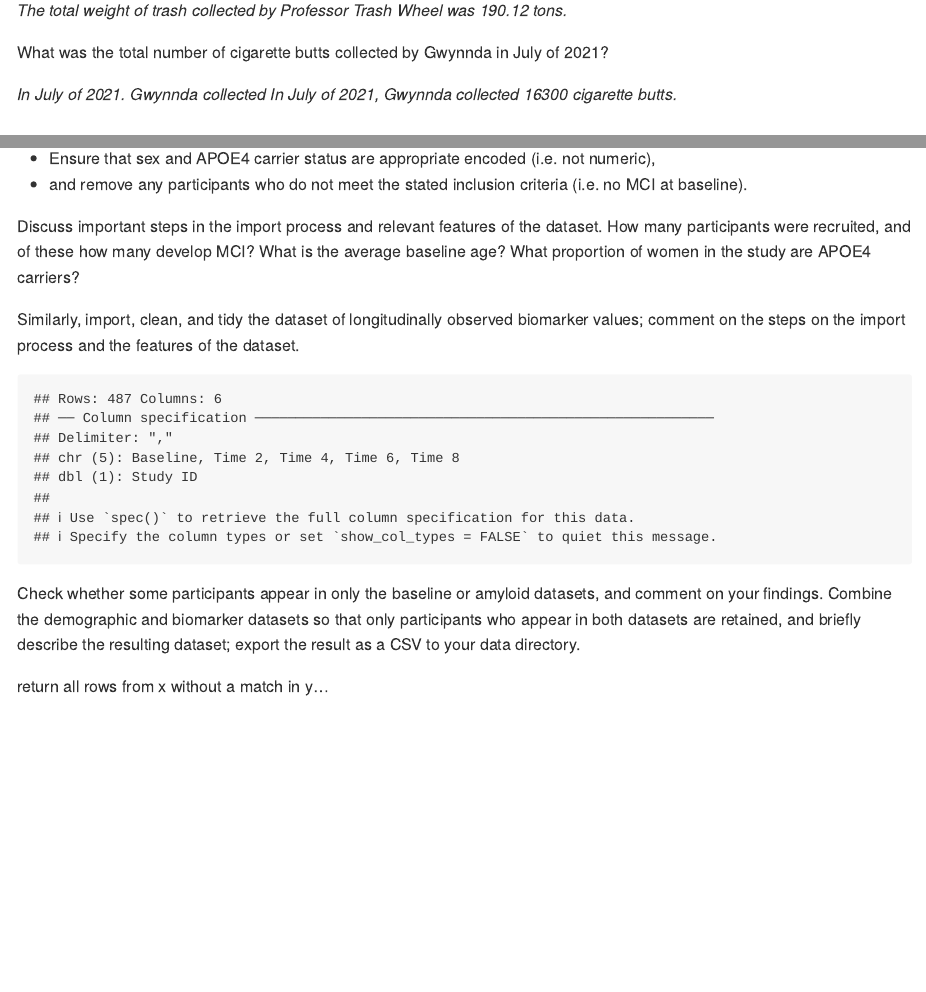
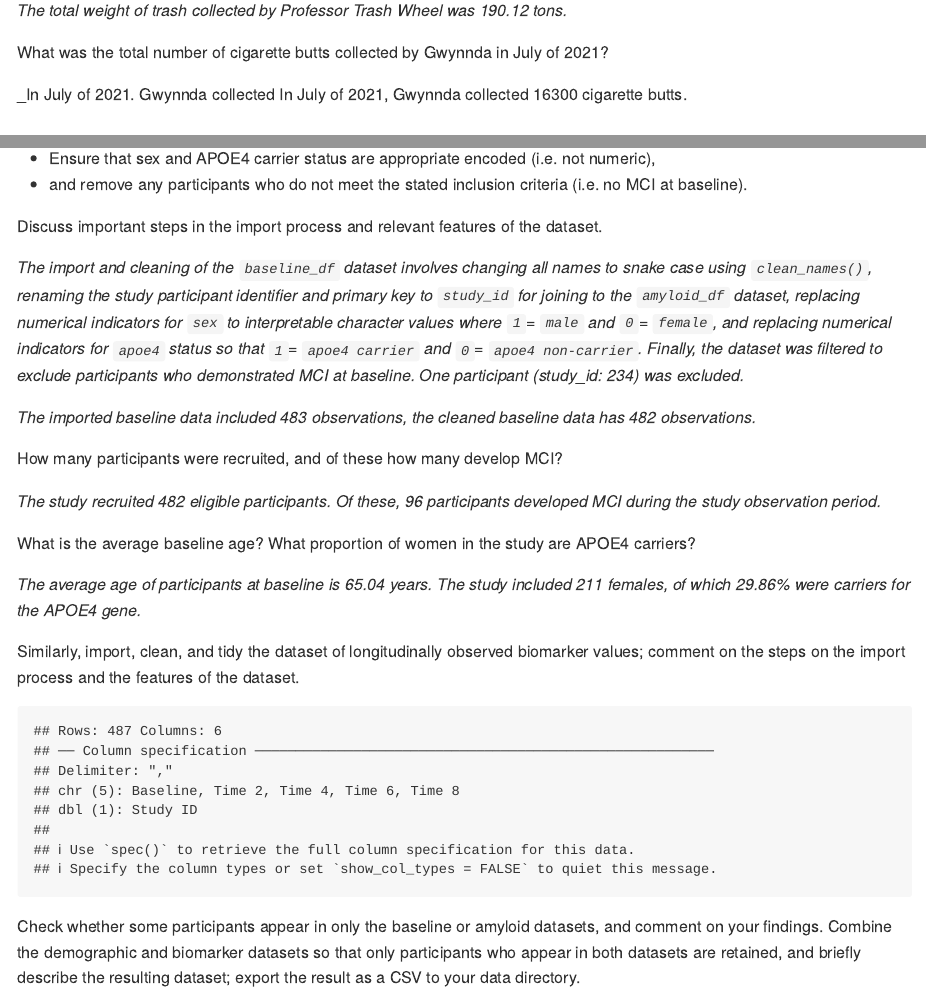
Before and after one commit to fish-carolyn/p8105_hw2_csf2135, an R Markdown document (p8105_hw2_csf2135.Rmd): the page in a window 1100 px wide, from 5580 px down, and a second part further down, joined at a grey line. The pictures show the output file p8105_hw2_csf2135.md that the author committed with the source, drawn offline in the style of GitHub.

Commit message:
adding in line code and comments for problem 3

````diff
--- a/p8105_hw2_csf2135.Rmd
+++ b/p8105_hw2_csf2135.Rmd
@@ -245,15 +245,14 @@ _The total weight of trash collected by Professor Trash Wheel was `r sum(filter(
 
 What was the total number of cigarette butts collected by Gwynnda in July of 2021?
 
-_In July of 2021. Gwynnda collected In July of 2021, Gwynnda collected `r as.integer(sum(filter(all_trash, dumpster_name == "Gwynnda Trash Wheel" & month == "July" & year == 2021)  |>  pull(cigarette_butts)))` cigarette butts._
+_In July of 2021. Gwynnda collected In July of 2021, Gwynnda collected `r as.integer(sum(filter(all_trash, dumpster_name == "Gwynnda Trash Wheel" & month == "July" & year == 2021)  |>  pull(cigarette_butts)))` cigarette butts.
 
 
 ## Problem 3
 
 This problem uses data collected in an observational study to understand the trajectory of Alzheimer’s disease (AD) biomarkers. Study participants were free of Mild Cognitive Impairment (MCI), a stage between the expected cognitive decline of normal aging and the more serious decline of dementia, at the study baseline.
 
-Basic demographic information were measured at the study baseline. The study monitored the development of MCI and recorded the age of MCI onset during the follow-up period, with the last visit marking the end of follow-up. APOE4 is a variant of the apolipoprotein E gene, significantly associated with a higher risk of developing Alzheimer’s disease. The amyloid β
- 42/40 ratio holds significant promise for diagnosing and predicting disease outcomes. This ratio undergoes changes over time and has been linked to the manifestation of clinical symptoms of Alzheimer’s disease.
+Basic demographic information were measured at the study baseline. The study monitored the development of MCI and recorded the age of MCI onset during the follow-up period, with the last visit marking the end of follow-up. APOE4 is a variant of the apolipoprotein E gene, significantly associated with a higher risk of developing Alzheimer’s disease. The amyloid β 42/40 ratio holds significant promise for diagnosing and predicting disease outcomes. This ratio undergoes changes over time and has been linked to the manifestation of clinical symptoms of Alzheimer’s disease.
 
 Import, clean, and tidy the dataset of baseline demographics.
 
@@ -275,7 +273,31 @@ baseline_df <- read_csv("data_mci/MCI_baseline.csv", skip = 1) |>
   filter(current_age != age_at_onset)
 ```
 
-Discuss important steps in the import process and relevant features of the dataset. How many participants were recruited, and of these how many develop MCI? What is the average baseline age? What proportion of women in the study are APOE4 carriers?
+Discuss important steps in the import process and relevant features of the dataset.
+
+_The import and cleaning of the `baseline_df` dataset involves changing all names to snake case using `clean_names()`, renaming the study participant identifier and primary key to `study_id` for joining to the `amyloid_df` dataset, replacing numerical indicators for `sex` to interpretable character values where `1`= `male` and `0`= `female`, and replacing numerical indicators for `apoe4` status so that `1`= `apoe4 carrier` and `0`= `apoe4 non-carrier`. Finally, the dataset was filtered to exclude participants who demonstrated MCI at baseline. One participant (study_id: 234) was excluded._
+
+_The imported baseline data included 483 observations, the cleaned baseline data has `r nrow(baseline_df)` observations._
+
+How many participants were recruited, and of these how many develop MCI?
+
+_The study recruited
+`r length(unique(as.character(baseline_df |>  pull(study_id))))`
+eligible participants. Of these,
+`r length(unique(as.character(baseline_df |> filter(age_at_onset != ".") |> pull(study_id))))`
+participants developed MCI during the study observation period._
+
+What is the average baseline age? What proportion of women in the study are APOE4 carriers?
+
+_The average age of participants at baseline is
+`r round(mean(baseline_df |> pull (current_age)), digit=2)`
+years.
+The study included
+`r length(unique(as.character(baseline_df |> filter(sex == "Female") |> pull(study_id))))`
+females, of which
+`r round(length(baseline_df |> filter(sex == "Female" & apoe4 == "apoe4 carrier") |> pull(apoe4))/length(unique(as.character(baseline_df |> filter(sex == "Female") |> pull(study_id))))* 100, digit = 2)`%
+were carriers for the APOE4 gene._
+
 
 Similarly, import, clean, and tidy the dataset of longitudinally observed biomarker values; comment on the steps on the import process and the features of the dataset.
 ```{r}
````
Also changed, not shown: p8105_hw2_csf2135.md, p8105_hw2_csf2135.Rmd (3 more changed lines).
